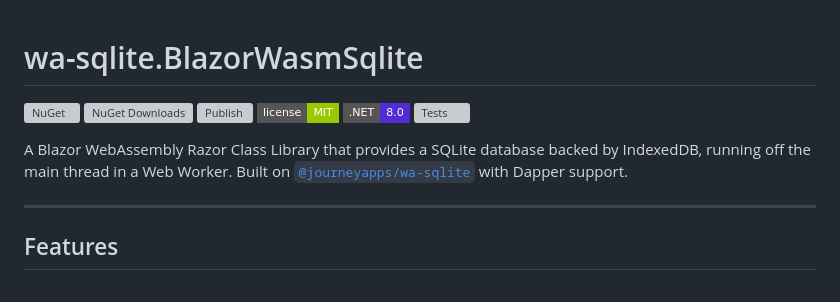
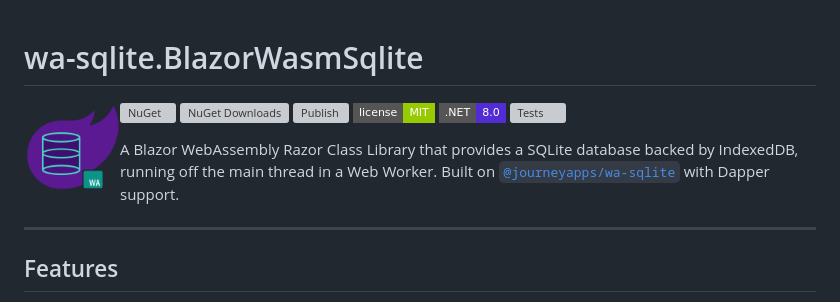
Before and after one commit to gismofx/wa-sqlite.BlazorWasmSqlite, a Markdown page: README.md, the part around the change. Drawn GitHub-style; pictures changed too: wa-sqlite.BlazorWasmSqliteIcon.png (added); badges without logos; grey boxes are pictures that could not be loaded.

Commit message:
Add Icon

```diff
--- a/README.md
+++ b/README.md
@@ -1,4 +1,6 @@
 # wa-sqlite.BlazorWasmSqlite
+
+<img src="wa-sqlite.BlazorWasmSqliteIcon.png" alt="wa-sqlite.BlazorWasmSqlite logo" width="96" height="96" align="left" style="margin-right:16px; margin-bottom:8px"/>
 
 [![NuGet](https://img.shields.io/nuget/v/wa-sqlite.BlazorWasmSqlite?style=flat-square&color=004880&label=NuGet)](https://www.nuget.org/packages/wa-sqlite.BlazorWasmSqlite)
 [![NuGet Downloads](https://img.shields.io/nuget/dt/wa-sqlite.BlazorWasmSqlite?style=flat-square&color=004880)](https://www.nuget.org/packages/wa-sqlite.BlazorWasmSqlite)
```
Also changed, not shown: 1 other file.
